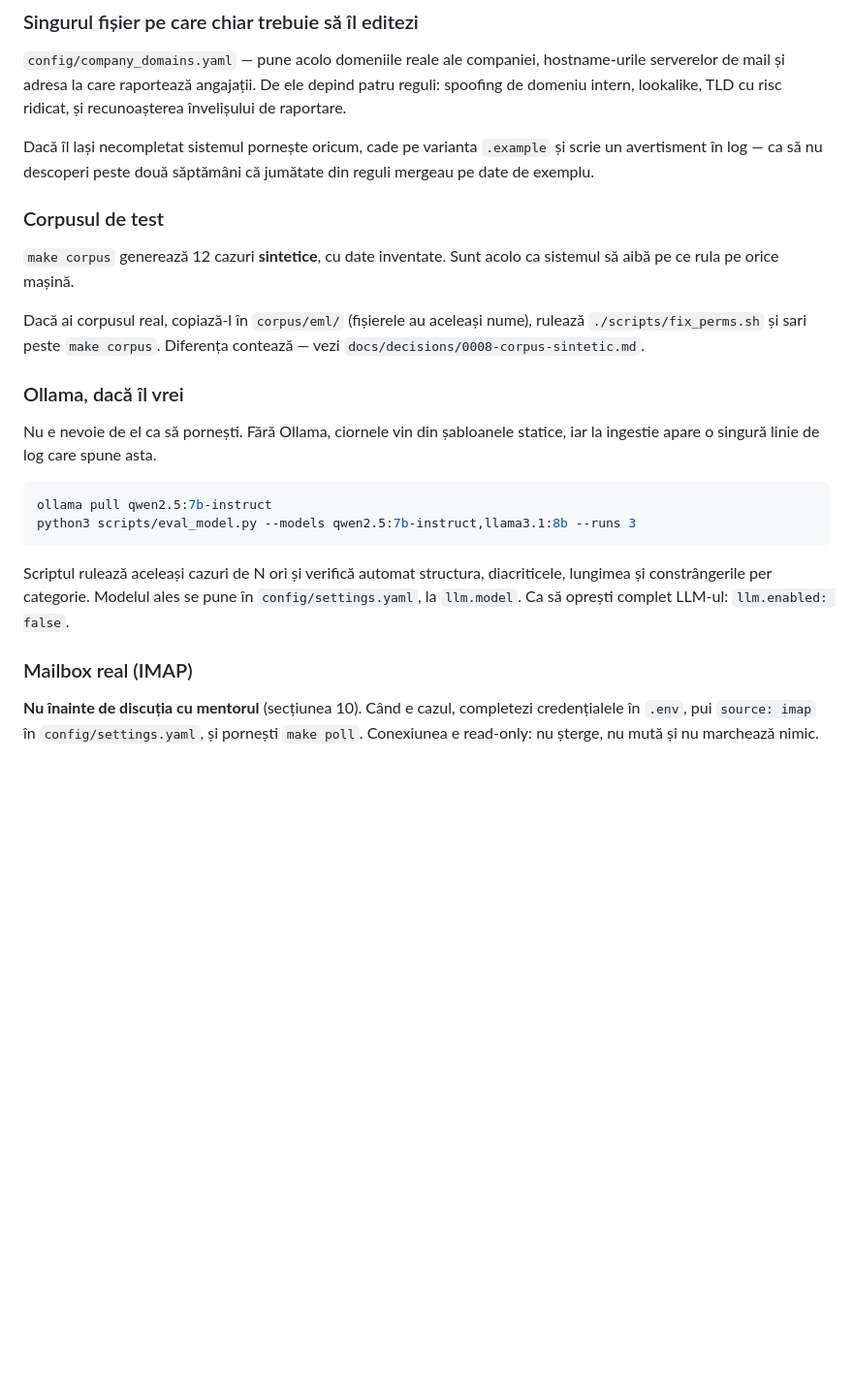
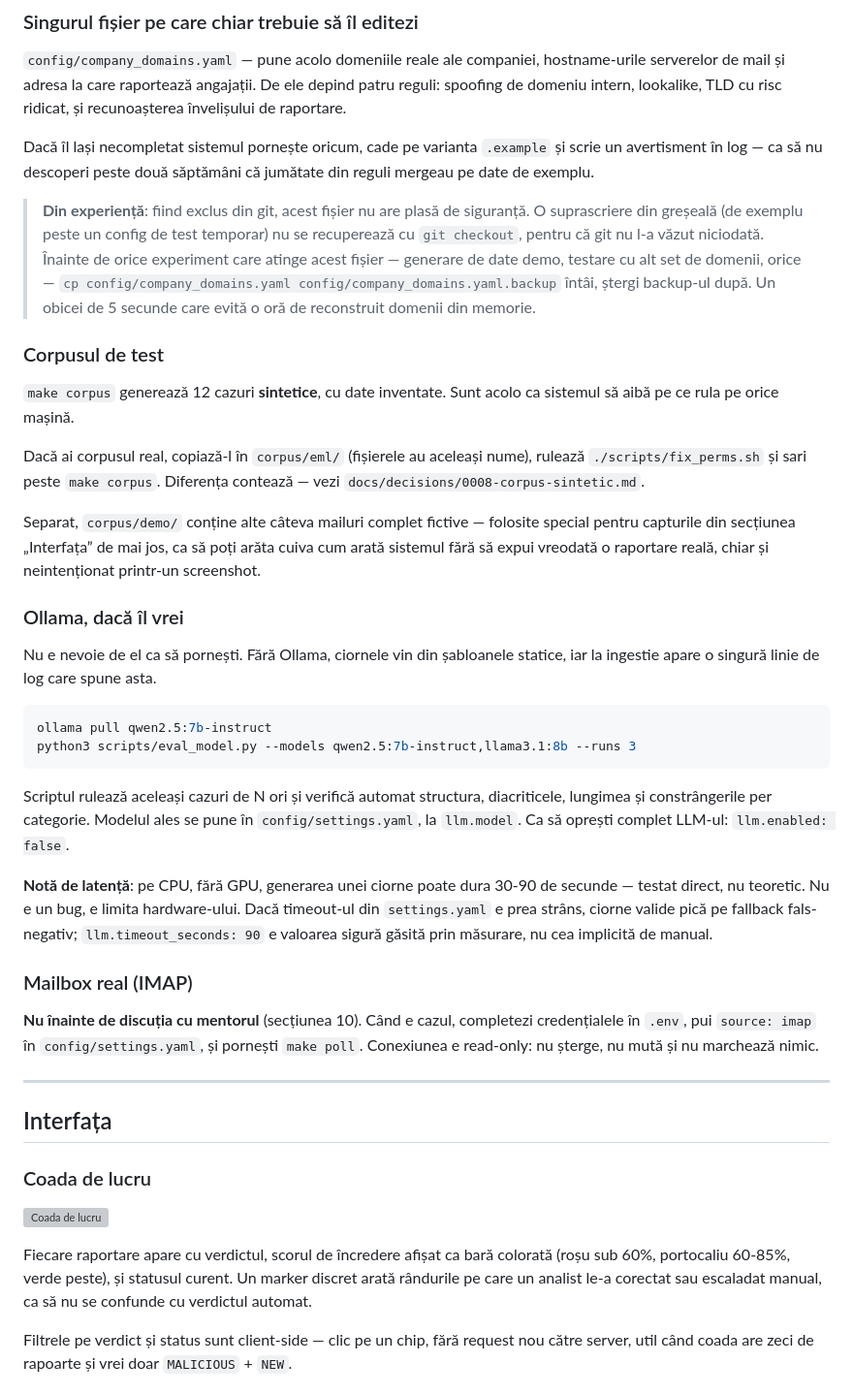
Before and after one commit to SabinaAflorei/phishing-analyzer, a Markdown page: README.md, the part around one of its changes. Shown at 97% size. GitHub-like rendering; blank space fills up the shorter version; grey boxes are pictures that could not be loaded.

```diff
--- a/README.md
+++ b/README.md
@@ -59,6 +61,15 @@ Dacă îl lași necompletat sistemul pornește oricum, cade pe varianta `.exampl
 și scrie un avertisment în log — ca să nu descoperi peste două săptămâni că
 jumătate din reguli mergeau pe date de exemplu.
 
+> **Din experiență**: fiind exclus din git, acest fișier nu are plasă de
+> siguranță. O suprascriere din greșeală (de exemplu peste un config de test
+> temporar) nu se recuperează cu `git checkout`, pentru că git nu l-a văzut
+> niciodată. Înainte de orice experiment care atinge acest fișier —
+> generare de date demo, testare cu alt set de domenii, orice —
+> `cp config/company_domains.yaml config/company_domains.yaml.backup` întâi,
+> ștergi backup-ul după. Un obicei de 5 secunde care evită o oră de
+> reconstruit domenii din memorie.
+
 ### Corpusul de test
 
 `make corpus` generează 12 cazuri **sintetice**, cu date inventate. Sunt acolo
@@ -67,6 +78,11 @@ ca sistemul să aibă pe ce rula pe orice mașină.
 Dacă ai corpusul real, copiază-l în `corpus/eml/` (fișierele au aceleași nume),
 rulează `./scripts/fix_perms.sh` și sari peste `make corpus`. Diferența contează
 — vezi `docs/decisions/0008-corpus-sintetic.md`.
+
+Separat, `corpus/demo/` conține alte câteva mailuri complet fictive — folosite
+special pentru capturile din secțiunea „Interfața” de mai jos, ca să poți arăta
+cuiva cum arată sistemul fără să expui vreodată o raportare reală, chiar și
+neintenționat printr-un screenshot.
 
 ### Ollama, dacă îl vrei
 
@@ -83,9 +99,32 @@ diacriticele, lungimea și constrângerile per categorie. Modelul ales se pune
 `config/settings.yaml`, la `llm.model`. Ca să oprești complet LLM-ul:
 `llm.enabled: false`.
 
+**Notă de latență**: pe CPU, fără GPU, generarea unei ciorne poate dura
+30-90 de secunde — testat direct, nu teoretic. Nu e un bug, e limita
+hardware-ului. Dacă timeout-ul din `settings.yaml` e prea strâns, ciorne
+valide pică pe fallback fals-negativ; `llm.timeout_seconds: 90` e valoarea
+sigură găsită prin măsurare, nu cea implicită de manual.
+
 ### Mailbox real (IMAP)
 
 **Nu înainte de discuția cu mentorul** (secțiunea 10). Când e cazul, completezi
 credențialele în `.env`, pui `source: imap` în `config/settings.yaml`, și
 pornești `make poll`. Conexiunea e read-only: nu șterge, nu mută și nu marchează
 nimic.
+
+---
+
+## Interfața
+
+### Coada de lucru
+![Coada de lucru](docs/screenshots/queue.png)
+
+Fiecare raportare apare cu verdictul, scorul de încredere afișat ca bară
+colorată (roșu sub 60%, portocaliu 60-85%, verde peste), și statusul curent.
+Un marker discret arată rândurile pe care un analist le-a corectat sau
+escaladat manual, ca să nu se confunde cu verdictul automat.
+
+Filtrele pe verdict și status sunt client-side — clic pe un chip, fără
+request nou către server, util când coada are zeci de rapoarte și vrei doar
+`MALICIOUS` + `NEW`.
+
```
Also changed, not shown: other parts of README.md (+82 -17 lines).
